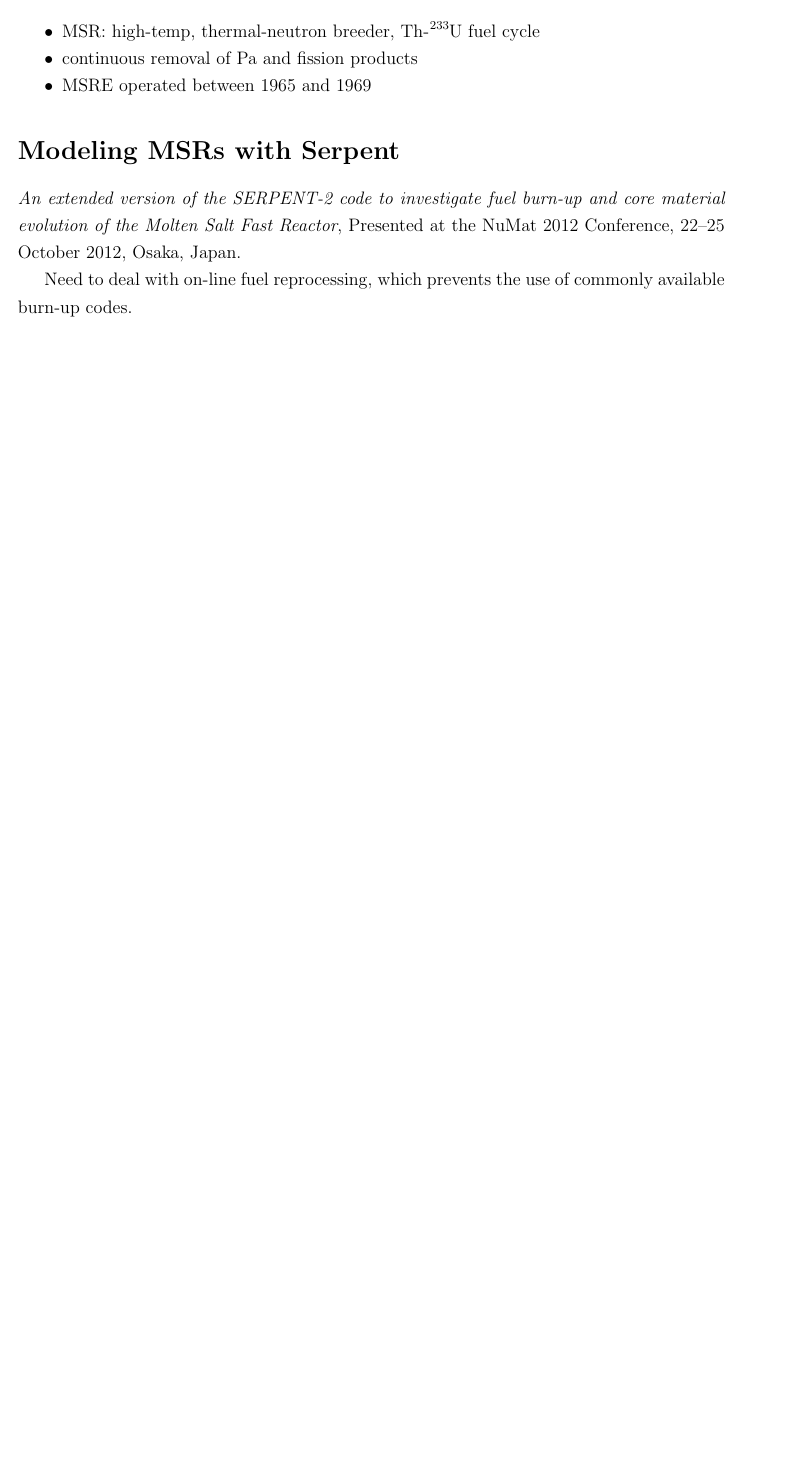
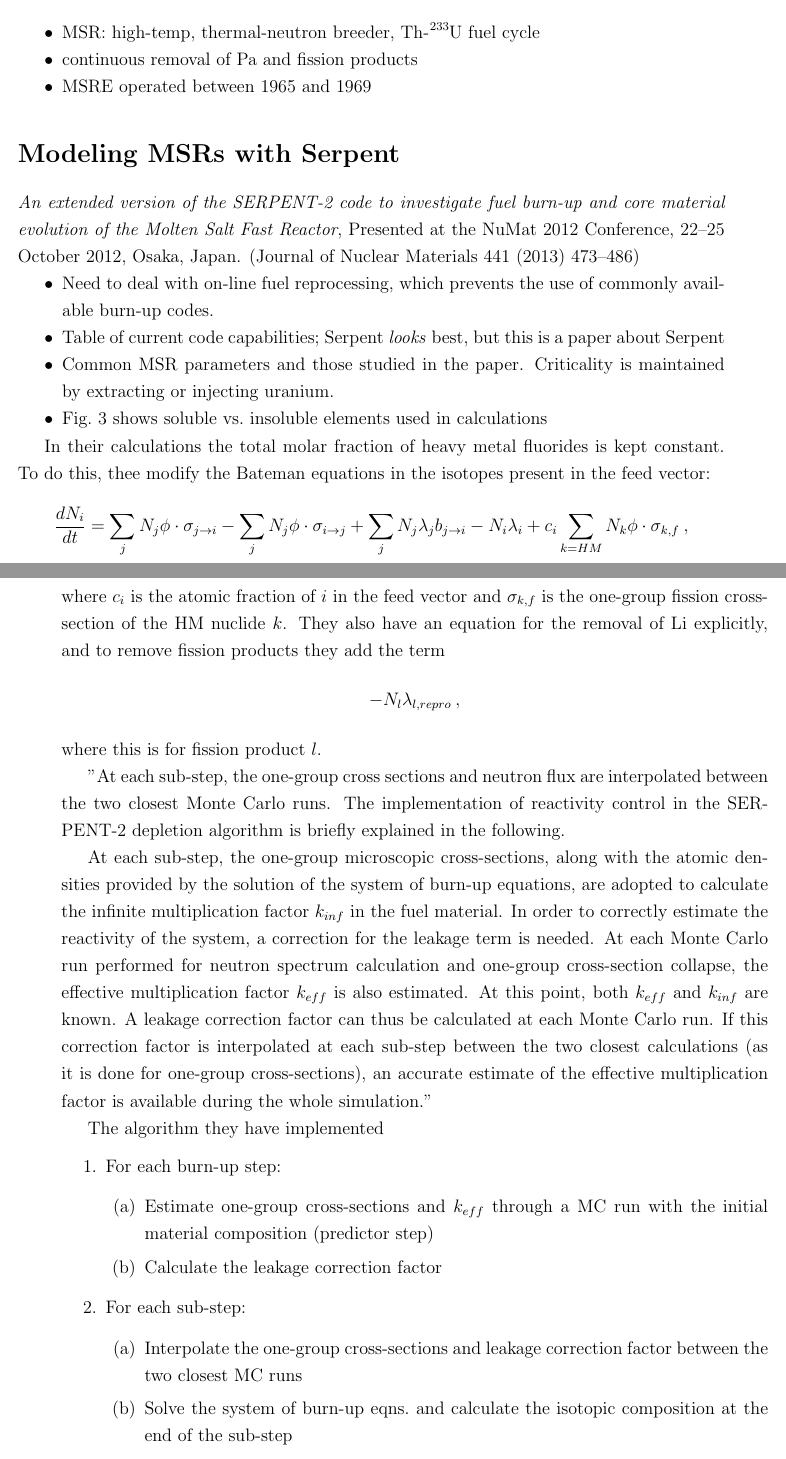
Before and after one commit to rachelslaybaugh/SummariesBackground, a LaTeX document (Reactors/msrs.tex): part of the page before the commit and two parts of pages 1 and 2 of 3 after it, the two joined at a grey line, cut so that both start at the same text, the shorter picture padded with empty space. Compiled offline with pdfLaTeX.

Commit message:
notes about manuele's serpent 2 method extension.

```diff
--- a/Reactors/msrs.tex
+++ b/Reactors/msrs.tex
@@ -29,7 +29,74 @@ August 1972.
 \item MSRE operated between 1965 and 1969
 \end{compactitem}
 
+
+%-------------------------------------------------------
+%-------------------------------------------------------
 \section*{Modeling MSRs with Serpent}
-\textit{An extended version of the SERPENT-2 code to investigate fuel burn-up and core material evolution of the Molten Salt Fast Reactor}, Presented at the NuMat 2012 Conference, 22–25 October 2012, Osaka, Japan.
+\textit{An extended version of the SERPENT-2 code to investigate fuel burn-up
+and core material evolution of the Molten Salt Fast Reactor}, Presented at the
+NuMat 2012 Conference, 22–25 October 2012, Osaka, Japan. (Journal of Nuclear
+Materials 441 (2013) 473--486)
 
-Need to deal with on-line fuel reprocessing, which prevents the use of commonly available burn-up codes.
+\begin{compactitem}
+\item Need to deal with on-line fuel reprocessing, which prevents the use of
+commonly available burn-up codes.
+\item Table of current code capabilities; Serpent \textit{looks} best, but this
+is a paper about Serpent
+\item Common MSR parameters and those studied in the paper. Criticality is
+maintained by extracting or injecting uranium.
+\item Fig.\ 3 shows soluble vs.\ insoluble elements used in calculations
+\end{compactitem}
+
+In their calculations the total molar fraction of heavy metal fluorides is kept
+constant. To do this, thee modify the Bateman equations in the isotopes present
+in the feed vector:
+\[
+\frac{dN_i}{dt} = \sum_j N_j \phi \cdot \sigma_{j\rightarrow i}  - \sum_j
+N_j\phi \cdot \sigma_{i \rightarrow j} + \sum_j N_j \lambda_j b_{j\rightarrow
+i} - N_i \lambda_i + c_i \sum_{k=HM} N_k\phi \cdot \sigma_{k,f}\:,
+\]
+where $c_i$ is the atomic fraction of $i$ in the feed vector and $\sigma_{k,f}$
+is the one-group fission cross-section of the HM nuclide $k$.
+They also have an equation for the removal of Li explicitly, and to remove
+fission products they add the term
+\[
+-N_l \lambda_{l,repro}\:,
+\]
+where this is for fission product $l$.
+
+"At each sub-step, the one-group cross sections
+and neutron flux are interpolated between the two closest Monte
+Carlo runs. The implementation of reactivity control in the SER-
+PENT-2 depletion algorithm is briefly explained in the following.
+
+At each sub-step, the one-group microscopic cross-sections,
+along with the atomic densities provided by the solution of the system
+of burn-up equations, are adopted to calculate the infinite
+multiplication factor $k_{inf}$ in the fuel material. In order to correctly
+estimate the reactivity of the system, a correction for the leakage
+term is needed. At each Monte Carlo run performed for neutron
+spectrum calculation and one-group cross-section collapse, the
+effective multiplication factor $k_{eff}$ is also estimated. At this point,
+both $k_{eff}$ and $k_{inf}$ are known. A leakage correction factor can thus
+be calculated at each Monte Carlo run. If this correction factor is
+interpolated at each sub-step between the two closest calculations
+(as it is done for one-group cross-sections), an accurate estimate of
+the effective multiplication factor is available during the whole
+simulation."
+
+The algorithm they have implemented
+\begin{enumerate}
+\item For each burn-up step:
+  \begin{enumerate}
+  \item Estimate one-group cross-sections and $k_{eff}$ through a MC run with
+  the initial material composition (predictor step)
+  \item Calculate the leakage correction factor
+  \end{enumerate}
+\item For each sub-step:
+  \begin{enumerate}
+  \item Interpolate the one-group cross-sections and leakage correction factor
+  between the two closest MC runs
+  \item Solve the system of burn-up eqns.\ and calculate the isotopic
+  composition at the end of the sub-step
+  \item Estimate $k_{eff}$ through the one-group cross-sections and the leakage
@@ -35,0 +109 @@ Need to deal with on-line fuel reprocessing, which prevents the use of commonly
+\item Use the final composition as the initial composition for the next burn-up
```
Also changed, not shown: Reactors/msrs.tex (31 more changed lines).
